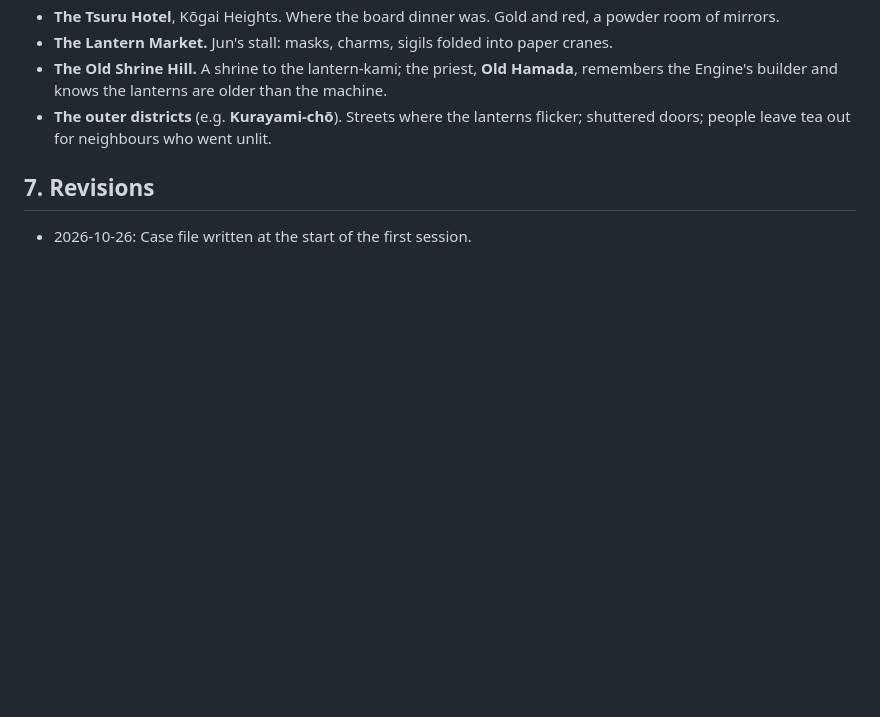
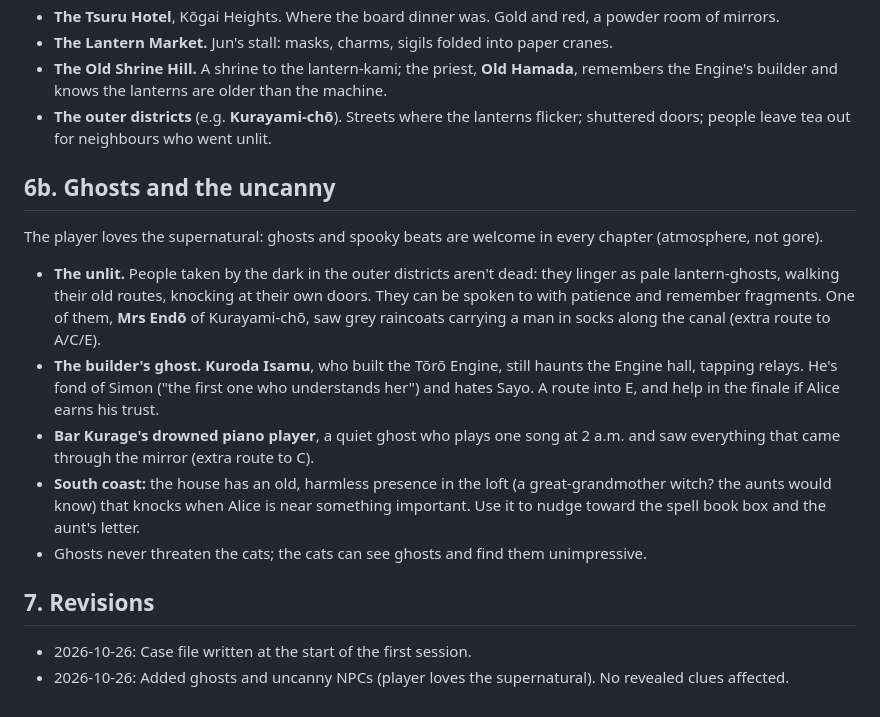
Before and after one commit to 4imble/AlsbethWitch, a Markdown page: gm/case-file.md, the part around the change. GitHub-like rendering; blank space fills up the shorter version.

Commit message:
GM: case file revision
Co-Authored-By: Claude Opus 5.5 (1M context) <noreply@anthropic.com>
Claude-Session: https://claude.ai/code/session_01KSR2STCvQbhyBcasS9pFu6

```diff
--- a/gm/case-file.md
+++ b/gm/case-file.md
@@ -108,6 +108,16 @@ Each conclusion has at least three routes. Looking in the right place sensibly f
 - **The Old Shrine Hill.** A shrine to the lantern-kami; the priest, **Old Hamada**, remembers the Engine's builder and knows the lanterns are older than the machine.
 - **The outer districts** (e.g. **Kurayami-chō**). Streets where the lanterns flicker; shuttered doors; people leave tea out for neighbours who went unlit.
 
+## 6b. Ghosts and the uncanny
+
+The player loves the supernatural: ghosts and spooky beats are welcome in every chapter (atmosphere, not gore).
+- **The unlit.** People taken by the dark in the outer districts aren't dead: they linger as pale lantern-ghosts, walking their old routes, knocking at their own doors. They can be spoken to with patience and remember fragments. One of them, **Mrs Endō** of Kurayami-chō, saw grey raincoats carrying a man in socks along the canal (extra route to A/C/E).
+- **The builder's ghost.** **Kuroda Isamu**, who built the Tōrō Engine, still haunts the Engine hall, tapping relays. He's fond of Simon ("the first one who understands her") and hates Sayo. A route into E, and help in the finale if Alice earns his trust.
+- **Bar Kurage's drowned piano player**, a quiet ghost who plays one song at 2 a.m. and saw everything that came through the mirror (extra route to C).
+- **South coast:** the house has an old, harmless presence in the loft (a great-grandmother witch? the aunts would know) that knocks when Alice is near something important. Use it to nudge toward the spell book box and the aunt's letter.
+- Ghosts never threaten the cats; the cats can see ghosts and find them unimpressive.
+
 ## 7. Revisions
 
 - 2026-10-26: Case file written at the start of the first session.
+- 2026-10-26: Added ghosts and uncanny NPCs (player loves the supernatural). No revealed clues affected.
```
